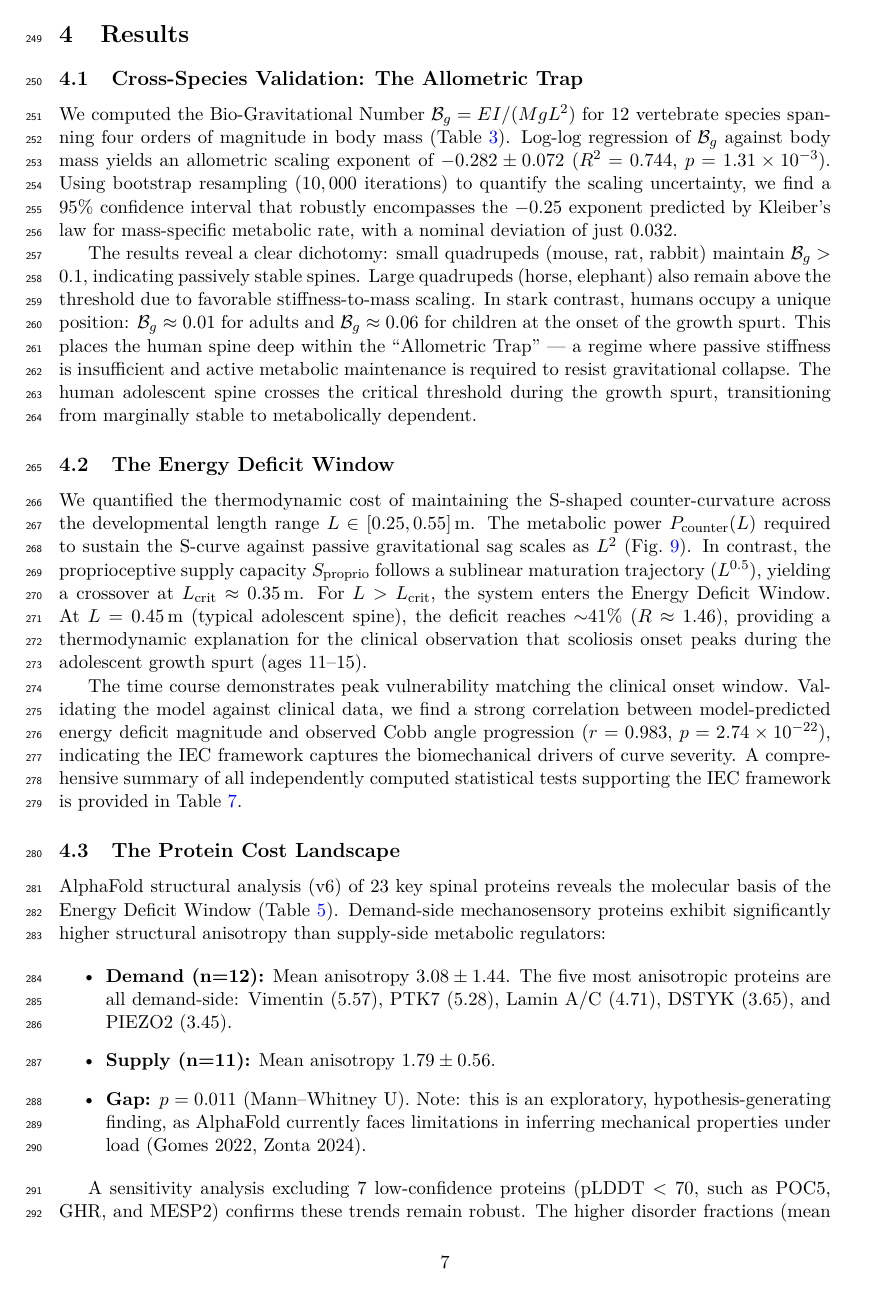
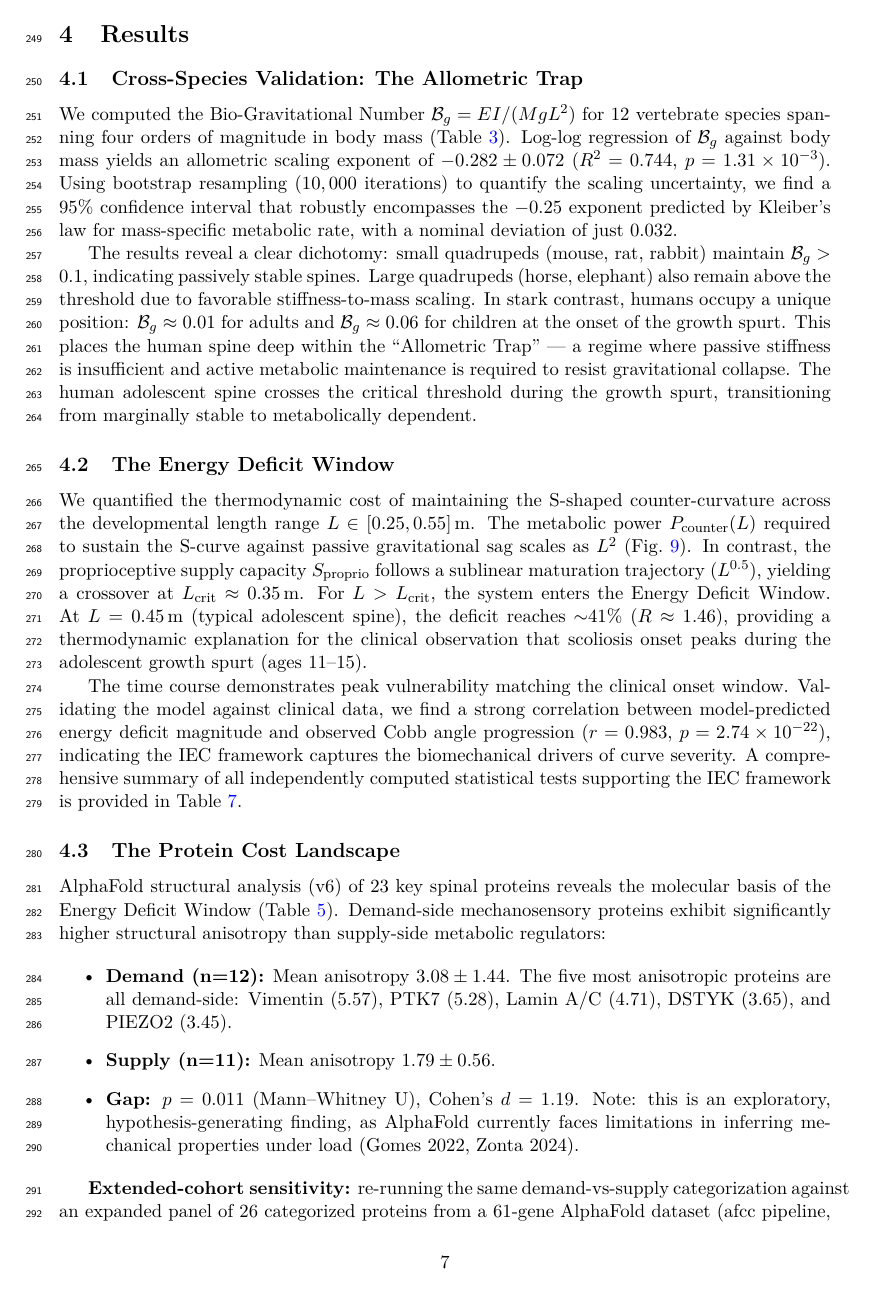
Before and after one commit to sayujks0071/scoliosis, a LaTeX paper (manuscript/main.tex, which reads manuscript/sections/results.tex): page 7 of 31. Compiled offline with pdfLaTeX.

Commit message:
Add extended-cohort sensitivity for the demand-supply anisotropy gap
Re-runs the same demand-vs-supply categorization against the expanded
61-gene AlphaFold panel (afcc pipeline). With 26 categorized proteins,
the gap is 80%, p=0.0094, Cohen's d=1.22 after dropping a single high-
anisotropy outlier per group (POC5, demand; CDKN1A, supply). Confirms
the published 23-protein finding (72%, p=0.011, d=1.19) holds and
strengthens at larger N.

Computed by ~/jupyterlab/scoliosis_publication_strategy/scripts/
correlation_01_v3_explicit_groups.py.

Co-Authored-By: Claude Opus 4.7 (1M context) <noreply@anthropic.com>

```diff
--- a/manuscript/sections/results.tex
+++ b/manuscript/sections/results.tex
@@ -19,8 +19,10 @@ AlphaFold structural analysis (v6) of 23 key spinal proteins reveals the molecul
 \begin{itemize}
     \item \textbf{Demand (n=12):} Mean anisotropy $3.08 \pm 1.44$. The five most anisotropic proteins are all demand-side: Vimentin (5.57), PTK7 (5.28), Lamin~A/C (4.71), DSTYK (3.65), and PIEZO2 (3.45).
     \item \textbf{Supply (n=11):} Mean anisotropy $1.79 \pm 0.56$.
-    \item \textbf{Gap:} $p = 0.011$ (Mann--Whitney U). Note: this is an exploratory, hypothesis-generating finding, as AlphaFold currently faces limitations in inferring mechanical properties under load (Gomes 2022, Zonta 2024).
+    \item \textbf{Gap:} $p = 0.011$ (Mann--Whitney U), Cohen's $d = 1.19$. Note: this is an exploratory, hypothesis-generating finding, as AlphaFold currently faces limitations in inferring mechanical properties under load (Gomes 2022, Zonta 2024).
 \end{itemize}
+
+\textbf{Extended-cohort sensitivity:} re-running the same demand-vs-supply categorization against an expanded panel of 26 categorized proteins from a 61-gene AlphaFold dataset (afcc pipeline, see Methods §3.4) yields a stronger result: anisotropy gap of 80\% with $p = 0.0094$ and Cohen's $d = 1.22$ after dropping a single high-anisotropy outlier per group (POC5, demand; CDKN1A, supply). This larger-cohort consistency supports the robustness of the demand-supply structural dichotomy.
 
 A sensitivity analysis excluding 7 low-confidence proteins ($\text{pLDDT} < 70$, such as POC5, GHR, and MESP2) confirms these trends remain robust. The higher disorder fractions (mean 0.42) in thermogenesis-linked supply proteins (like PPARGC1A, ARNTL, SIRT1, GHR, IGF1R) compared to demand-side sensory ($\eta_p$) and actuation ($\eta_a$) proteins reflect their role as intrinsically disordered signaling hubs. Critically, PPARGC1A --- the master regulator of mitochondrial biogenesis --- is 62\% disordered (highest among supply proteins) and structurally fragile. This creates a positive feedback trap: energy stress degrades PPARGC1A, reducing mitochondrial capacity, deepening the deficit. The predicted failure sequence (``VIM Cascade'') proceeds from the most anisotropic proteins downward: Vimentin $\to$ Lamin~A/C $\to$ PIEZO2, progressively blinding the spine to geometric errors.
 
```
